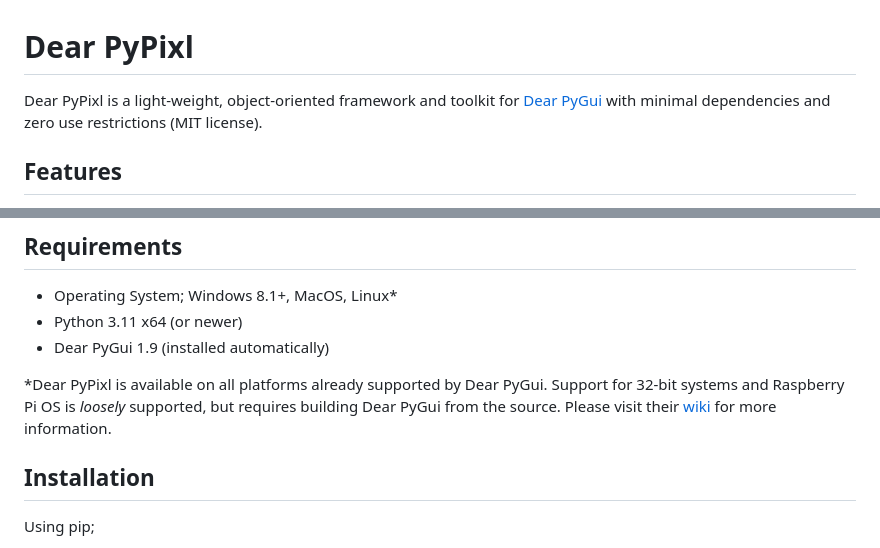
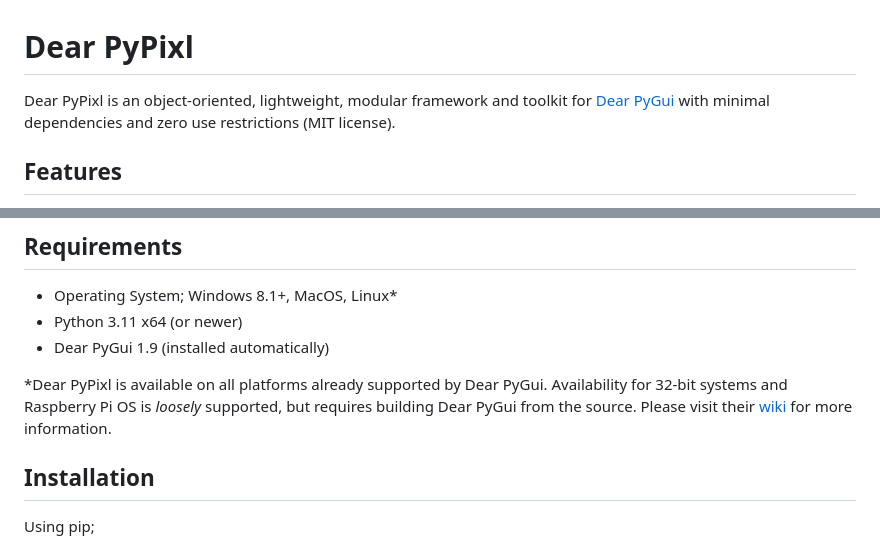
Before and after one commit to Atlamillias/DearPyPixl, a Markdown page: README.md, 2 parts joined by grey strips. GitHub-like rendering.

Commit message:
docs: readme vocab

```diff
--- a/README.md
+++ b/README.md
@@ -1,5 +1,5 @@
 # Dear PyPixl
-Dear PyPixl is a light-weight, object-oriented framework and toolkit for [Dear PyGui](https://github.com/hoffstadt/DearPyGui) with minimal dependencies and zero use restrictions (MIT license).
+Dear PyPixl is an object-oriented, lightweight, modular framework and toolkit for [Dear PyGui](https://github.com/hoffstadt/DearPyGui) with minimal dependencies and zero use restrictions (MIT license).
 
 ## Features
 
@@ -16,7 +16,7 @@ Dear PyPixl is a light-weight, object-oriented framework and toolkit for [Dear P
  - Python 3.11 x64 (or newer)
  - Dear PyGui 1.9 (installed automatically)
 
-*Dear PyPixl is available on all platforms already supported by Dear PyGui. Support for 32-bit systems and Raspberry Pi OS is *loosely* supported, but requires building Dear PyGui from the source. Please visit their [wiki](https://github.com/hoffstadt/DearPyGui/wiki) for more information.
+*Dear PyPixl is available on all platforms already supported by Dear PyGui. Availability for 32-bit systems and Raspberry Pi OS is *loosely* supported, but requires building Dear PyGui from the source. Please visit their [wiki](https://github.com/hoffstadt/DearPyGui/wiki) for more information.
 
 ## Installation
 
```
